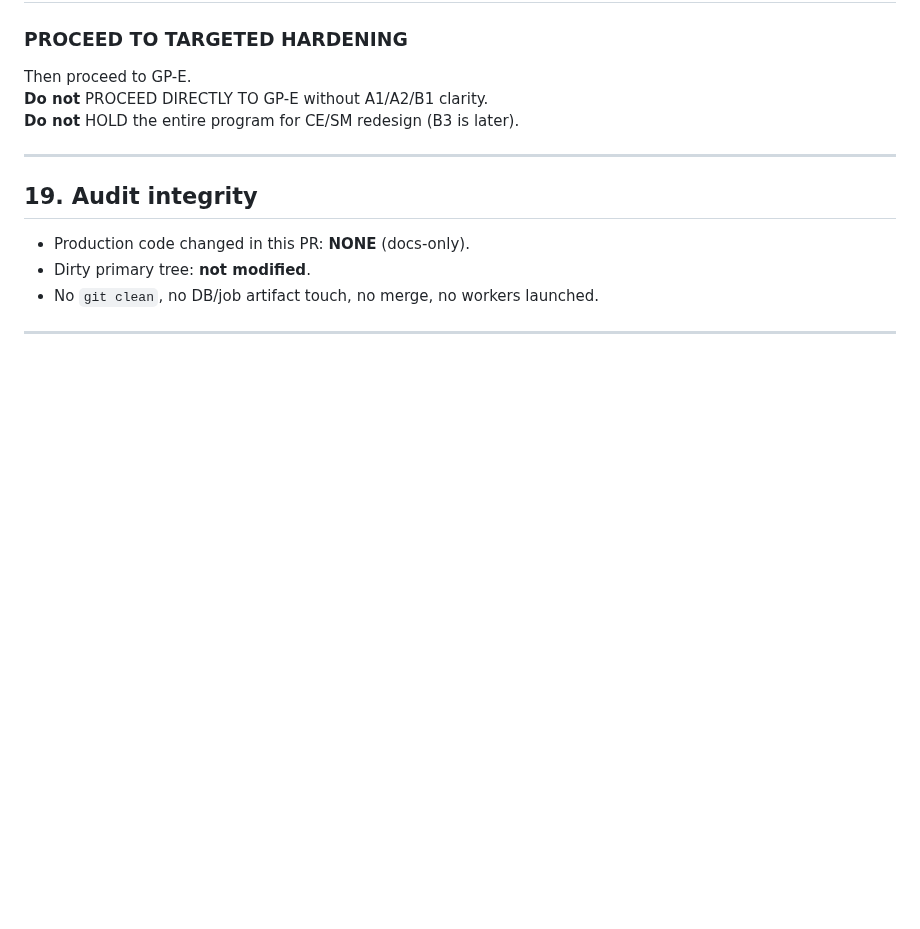
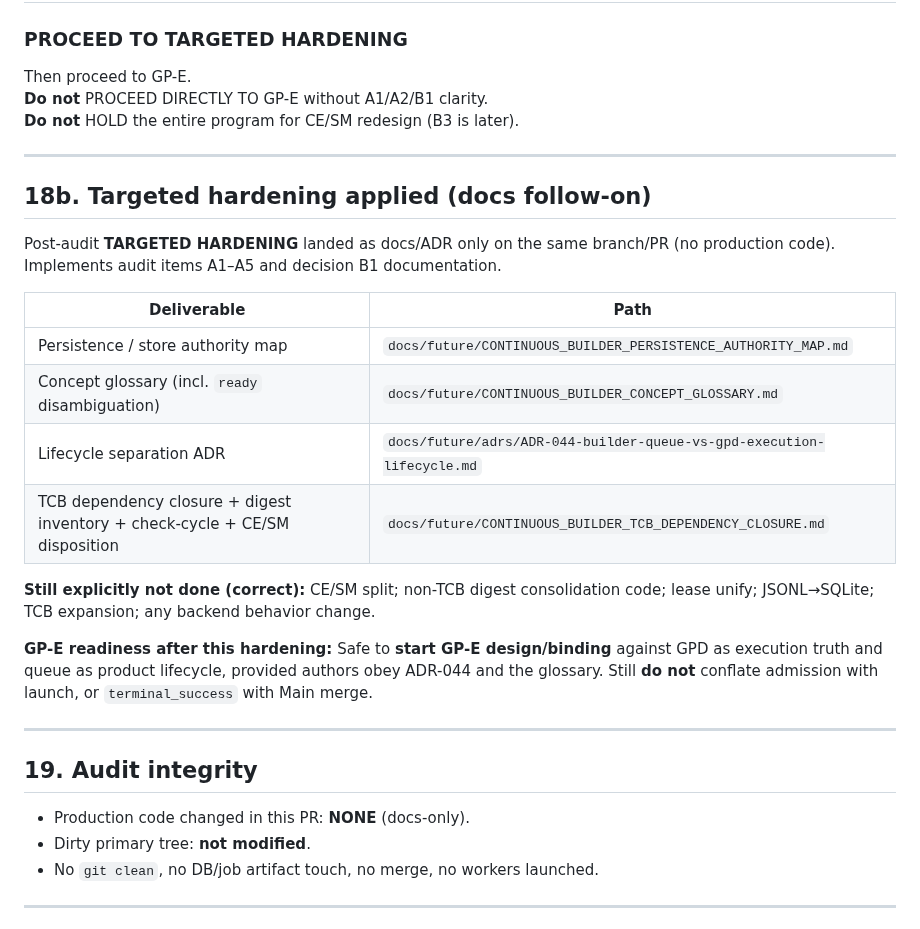
Before and after one commit to mootmoot1/MootOS, a Markdown page: docs/future/CONTINUOUS_BUILDER_ARCHITECTURE_ECONOMY_AUDIT_2026_09.md, the part around the change. Rendered like a GitHub page; blank space fills up the shorter version.

Commit message:
docs: cross-link targeted hardening from audit and ADR index
Point the architecture economy audit at the hardening deliverables and
list ADR-044 in docs/future/adrs/README.md.

```diff
--- a/docs/future/CONTINUOUS_BUILDER_ARCHITECTURE_ECONOMY_AUDIT_2026_09.md
+++ b/docs/future/CONTINUOUS_BUILDER_ARCHITECTURE_ECONOMY_AUDIT_2026_09.md
@@ -429,6 +429,23 @@ Then proceed to GP-E.
 
 ---
 
+## 18b. Targeted hardening applied (docs follow-on)
+
+Post-audit **TARGETED HARDENING** landed as docs/ADR only on the same branch/PR (no production code). Implements audit items A1–A5 and decision B1 documentation.
+
+| Deliverable | Path |
+| --- | --- |
+| Persistence / store authority map | `docs/future/CONTINUOUS_BUILDER_PERSISTENCE_AUTHORITY_MAP.md` |
+| Concept glossary (incl. `ready` disambiguation) | `docs/future/CONTINUOUS_BUILDER_CONCEPT_GLOSSARY.md` |
+| Lifecycle separation ADR | `docs/future/adrs/ADR-044-builder-queue-vs-gpd-execution-lifecycle.md` |
+| TCB dependency closure + digest inventory + check-cycle + CE/SM disposition | `docs/future/CONTINUOUS_BUILDER_TCB_DEPENDENCY_CLOSURE.md` |
+
+**Still explicitly not done (correct):** CE/SM split; non-TCB digest consolidation code; lease unify; JSONL→SQLite; TCB expansion; any backend behavior change.
+
+**GP-E readiness after this hardening:** Safe to **start GP-E design/binding** against GPD as execution truth and queue as product lifecycle, provided authors obey ADR-044 and the glossary. Still **do not** conflate admission with launch, or `terminal_success` with Main merge.
+
+---
+
 ## 19. Audit integrity
 
 - Production code changed in this PR: **NONE** (docs-only).
```
Also changed, not shown: 1 other file.
